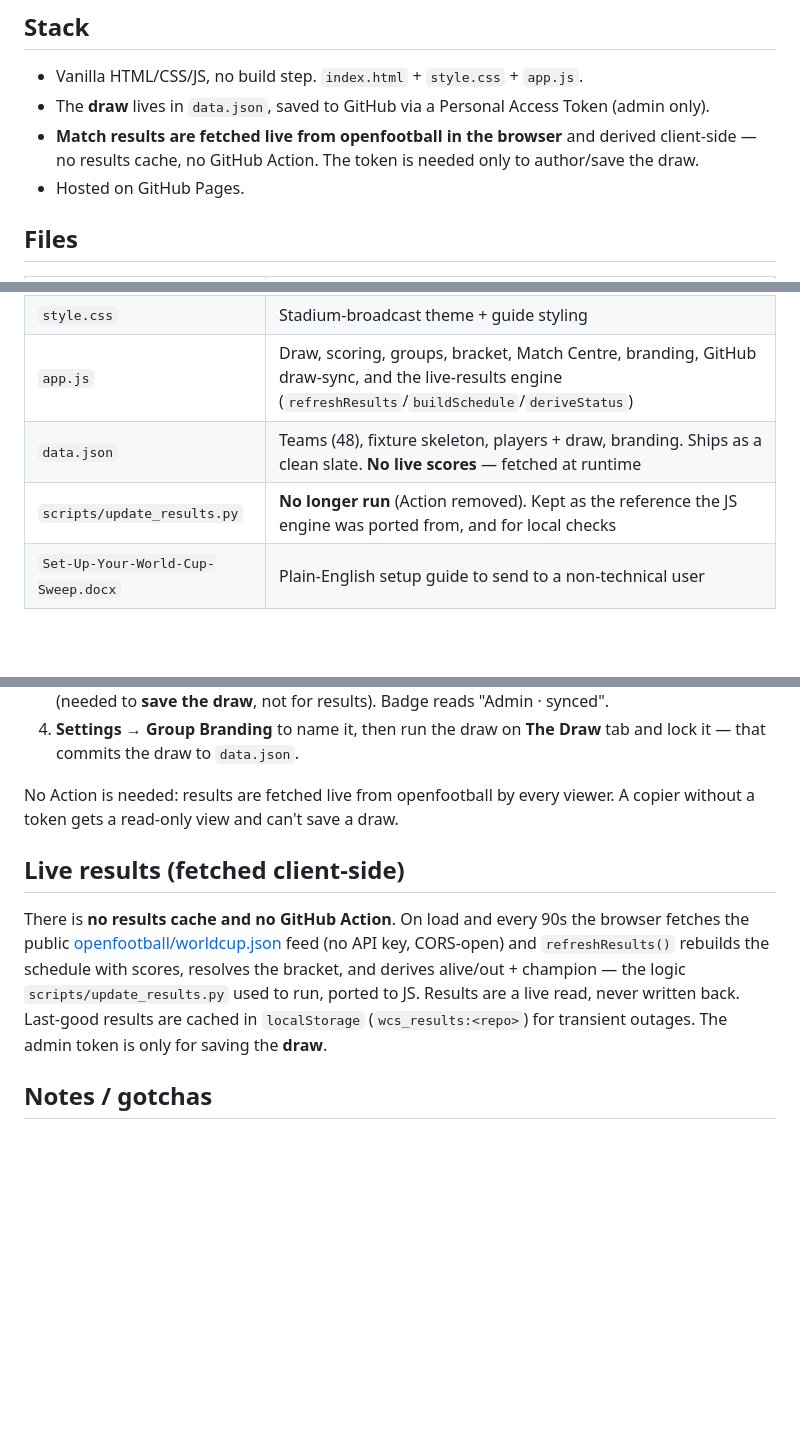
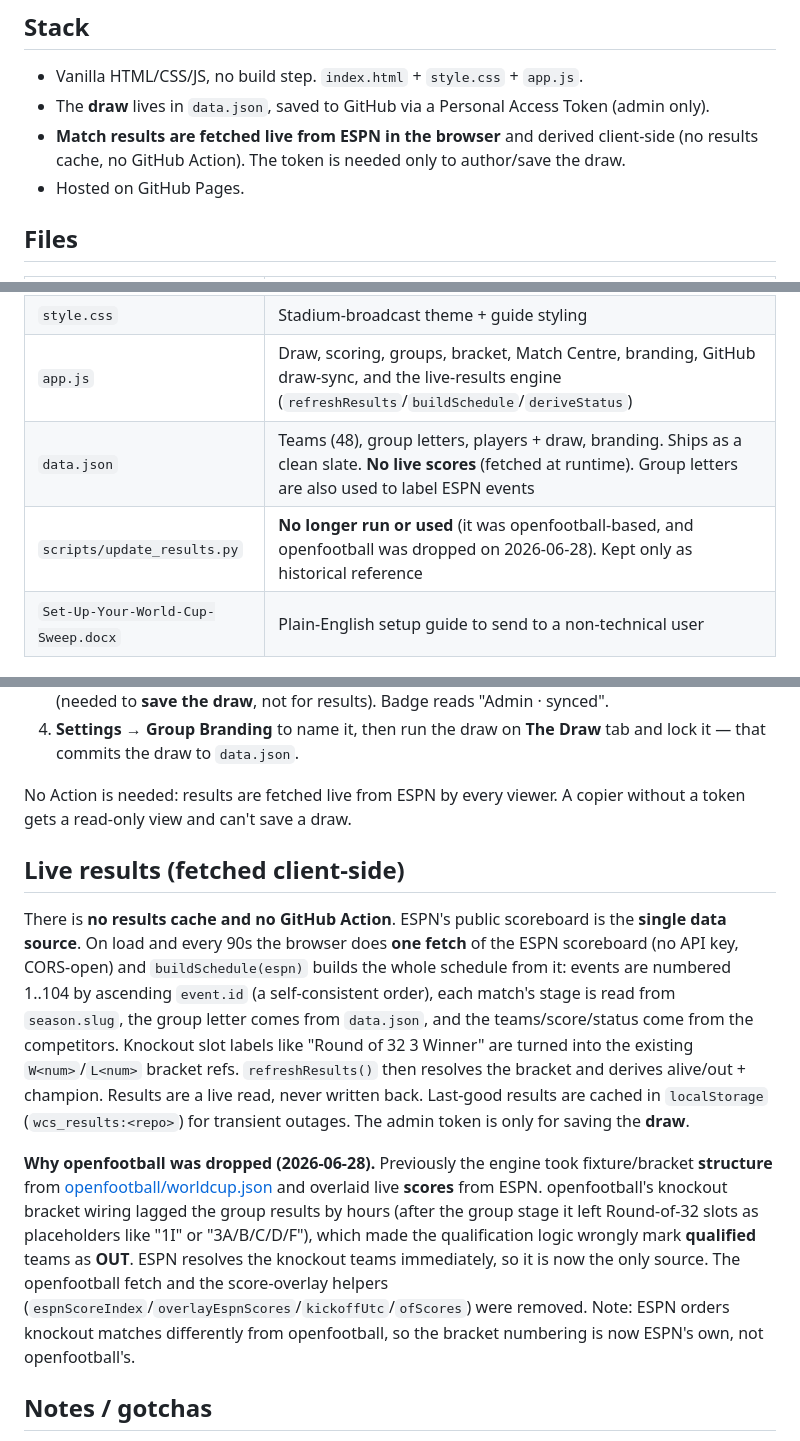
Before and after one commit to f1atty/world-cup-26-sweep-app, a Markdown page: HANDOVER.md, 3 parts joined by grey strips. GitHub-like rendering; blank space fills up the shorter version.

```diff
--- a/HANDOVER.md
+++ b/HANDOVER.md
@@ -15,8 +15,8 @@ change) may need applying to the other**.
 
 - Vanilla HTML/CSS/JS, no build step. `index.html` + `style.css` + `app.js`.
 - The **draw** lives in `data.json`, saved to GitHub via a Personal Access Token (admin only).
-- **Match results are fetched live from openfootball in the browser** and derived client-side —
-  no results cache, no GitHub Action. The token is needed only to author/save the draw.
+- **Match results are fetched live from ESPN in the browser** and derived client-side (no results
+  cache, no GitHub Action). The token is needed only to author/save the draw.
 - Hosted on GitHub Pages.
 
 ## Files
@@ -26,8 +26,8 @@ change) may need applying to the other**.
 | `index.html` | App shell and all views (Draw, Match Centre, Groups, Knockout, Standings, Teams, Settings, How to use) |
 | `style.css` | Stadium-broadcast theme + guide styling |
 | `app.js` | Draw, scoring, groups, bracket, Match Centre, branding, GitHub draw-sync, and the live-results engine (`refreshResults`/`buildSchedule`/`deriveStatus`) |
-| `data.json` | Teams (48), fixture skeleton, players + draw, branding. Ships as a clean slate. **No live scores** — fetched at runtime |
-| `scripts/update_results.py` | **No longer run** (Action removed). Kept as the reference the JS engine was ported from, and for local checks |
+| `data.json` | Teams (48), group letters, players + draw, branding. Ships as a clean slate. **No live scores** (fetched at runtime). Group letters are also used to label ESPN events |
+| `scripts/update_results.py` | **No longer run or used** (it was openfootball-based, and openfootball was dropped on 2026-06-28). Kept only as historical reference |
 | `Set-Up-Your-World-Cup-Sweep.docx` | Plain-English setup guide to send to a non-technical user |
 
 ## What differs from the original (the genericisation)
@@ -76,17 +76,30 @@ In short:
 4. **Settings → Group Branding** to name it, then run the draw on **The Draw** tab and lock it —
    that commits the draw to `data.json`.
 
-No Action is needed: results are fetched live from openfootball by every viewer. A copier without
+No Action is needed: results are fetched live from ESPN by every viewer. A copier without
 a token gets a read-only view and can't save a draw.
 
 ## Live results (fetched client-side)
 
-There is **no results cache and no GitHub Action**. On load and every 90s the browser fetches the
-public [openfootball/worldcup.json](https://github.com/openfootball/worldcup.json) feed (no API
-key, CORS-open) and `refreshResults()` rebuilds the schedule with scores, resolves the bracket,
-and derives alive/out + champion — the logic `scripts/update_results.py` used to run, ported to
-JS. Results are a live read, never written back. Last-good results are cached in `localStorage`
+There is **no results cache and no GitHub Action**. ESPN's public scoreboard is the **single data
+source**. On load and every 90s the browser does **one fetch** of the ESPN scoreboard (no API key,
+CORS-open) and `buildSchedule(espn)` builds the whole schedule from it: events are numbered 1..104
+by ascending `event.id` (a self-consistent order), each match's stage is read from `season.slug`,
+the group letter comes from `data.json`, and the teams/score/status come from the competitors.
+Knockout slot labels like "Round of 32 3 Winner" are turned into the existing `W<num>`/`L<num>`
+bracket refs. `refreshResults()` then resolves the bracket and derives alive/out + champion.
+Results are a live read, never written back. Last-good results are cached in `localStorage`
 (`wcs_results:<repo>`) for transient outages. The admin token is only for saving the **draw**.
+
+**Why openfootball was dropped (2026-06-28).** Previously the engine took fixture/bracket
+**structure** from [openfootball/worldcup.json](https://github.com/openfootball/worldcup.json) and
+overlaid live **scores** from ESPN. openfootball's knockout bracket wiring lagged the group results
+by hours (after the group stage it left Round-of-32 slots as placeholders like "1I" or
+"3A/B/C/D/F"), which made the qualification logic wrongly mark **qualified** teams as **OUT**. ESPN
+resolves the knockout teams immediately, so it is now the only source. The openfootball fetch and
+the score-overlay helpers (`espnScoreIndex`/`overlayEspnScores`/`kickoffUtc`/`ofScores`) were
+removed. Note: ESPN orders knockout matches differently from openfootball, so the bracket numbering
+is now ESPN's own, not openfootball's.
 
 ## Notes / gotchas
 
```
Also changed, not shown: README.md (+18 -19 lines).
